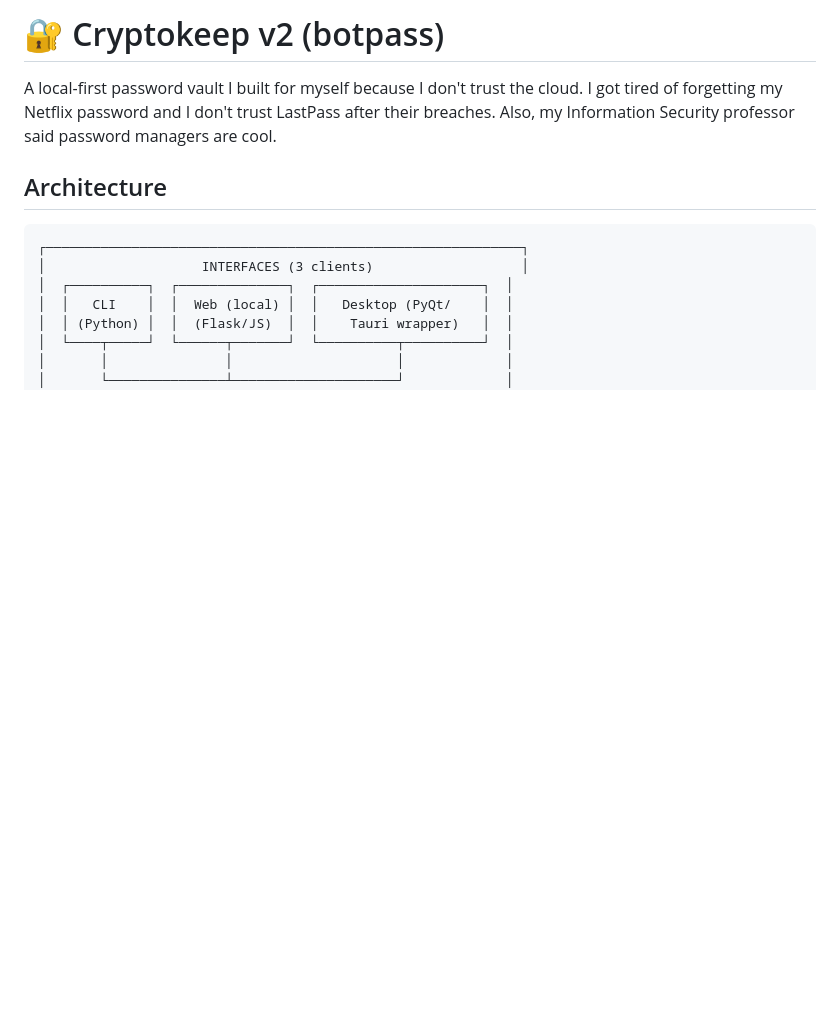
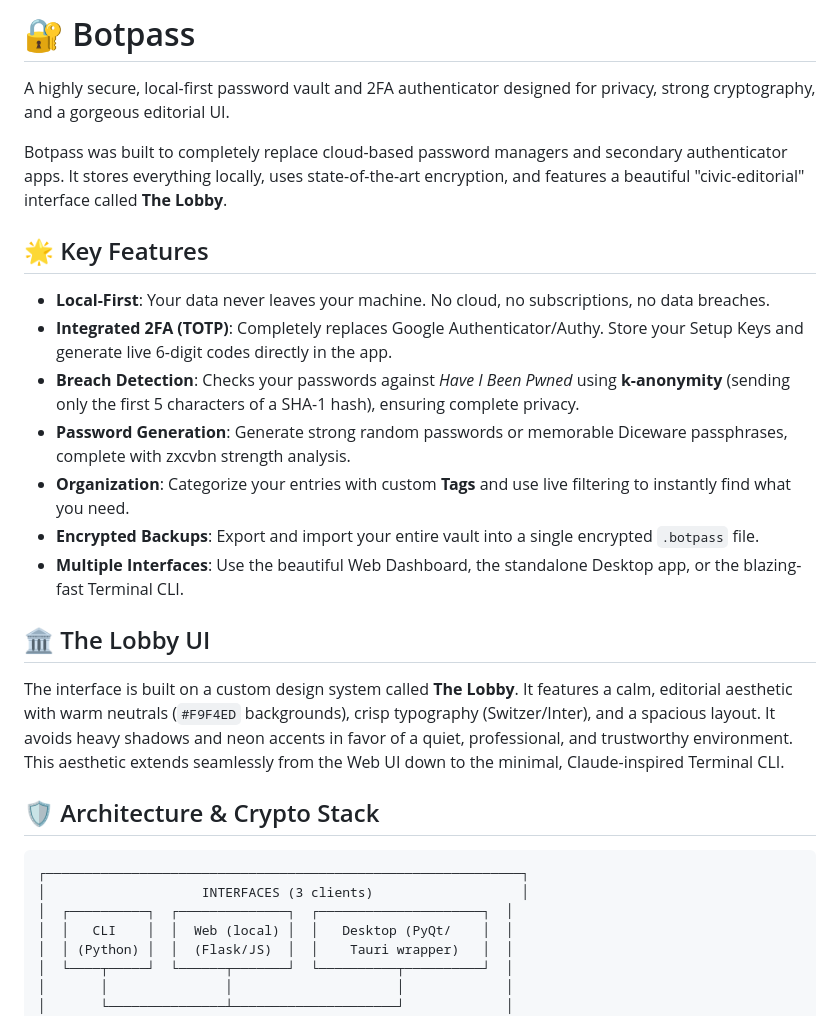
Before and after one commit to pratjk/botpass-password-vault, a Markdown page: README.md, the part around one of its changes. Drawn GitHub-style; blank space fills up the shorter version.

````diff
--- a/README.md
+++ b/README.md
@@ -1,10 +1,24 @@
-# 🔐 Cryptokeep v2 (botpass)
+# 🔐 Botpass
 
-A local-first password vault I built for myself because I don't trust the cloud.
-I got tired of forgetting my Netflix password and I don't trust LastPass after their breaches.
-Also, my Information Security professor said password managers are cool.
+A highly secure, local-first password vault and 2FA authenticator designed for privacy, strong cryptography, and a gorgeous editorial UI.
 
-## Architecture
+Botpass was built to completely replace cloud-based password managers and secondary authenticator apps. It stores everything locally, uses state-of-the-art encryption, and features a beautiful "civic-editorial" interface called **The Lobby**.
+
+## 🌟 Key Features
+
+- **Local-First**: Your data never leaves your machine. No cloud, no subscriptions, no data breaches.
+- **Integrated 2FA (TOTP)**: Completely replaces Google Authenticator/Authy. Store your Setup Keys and generate live 6-digit codes directly in the app.
+- **Breach Detection**: Checks your passwords against *Have I Been Pwned* using **k-anonymity** (sending only the first 5 characters of a SHA-1 hash), ensuring complete privacy.
+- **Password Generation**: Generate strong random passwords or memorable Diceware passphrases, complete with zxcvbn strength analysis.
+- **Organization**: Categorize your entries with custom **Tags** and use live filtering to instantly find what you need.
+- **Encrypted Backups**: Export and import your entire vault into a single encrypted `.botpass` file.
+- **Multiple Interfaces**: Use the beautiful Web Dashboard, the standalone Desktop app, or the blazing-fast Terminal CLI.
+
+## 🏛️ The Lobby UI
+
+The interface is built on a custom design system called **The Lobby**. It features a calm, editorial aesthetic with warm neutrals (`#F9F4ED` backgrounds), crisp typography (Switzer/Inter), and a spacious layout. It avoids heavy shadows and neon accents in favor of a quiet, professional, and trustworthy environment. This aesthetic extends seamlessly from the Web UI down to the minimal, Claude-inspired Terminal CLI.
+
+## 🛡️ Architecture & Crypto Stack
 
 ```
 ┌─────────────────────────────────────────────────────────────┐
````
Also changed, not shown: other parts of README.md (+40 -28 lines).
